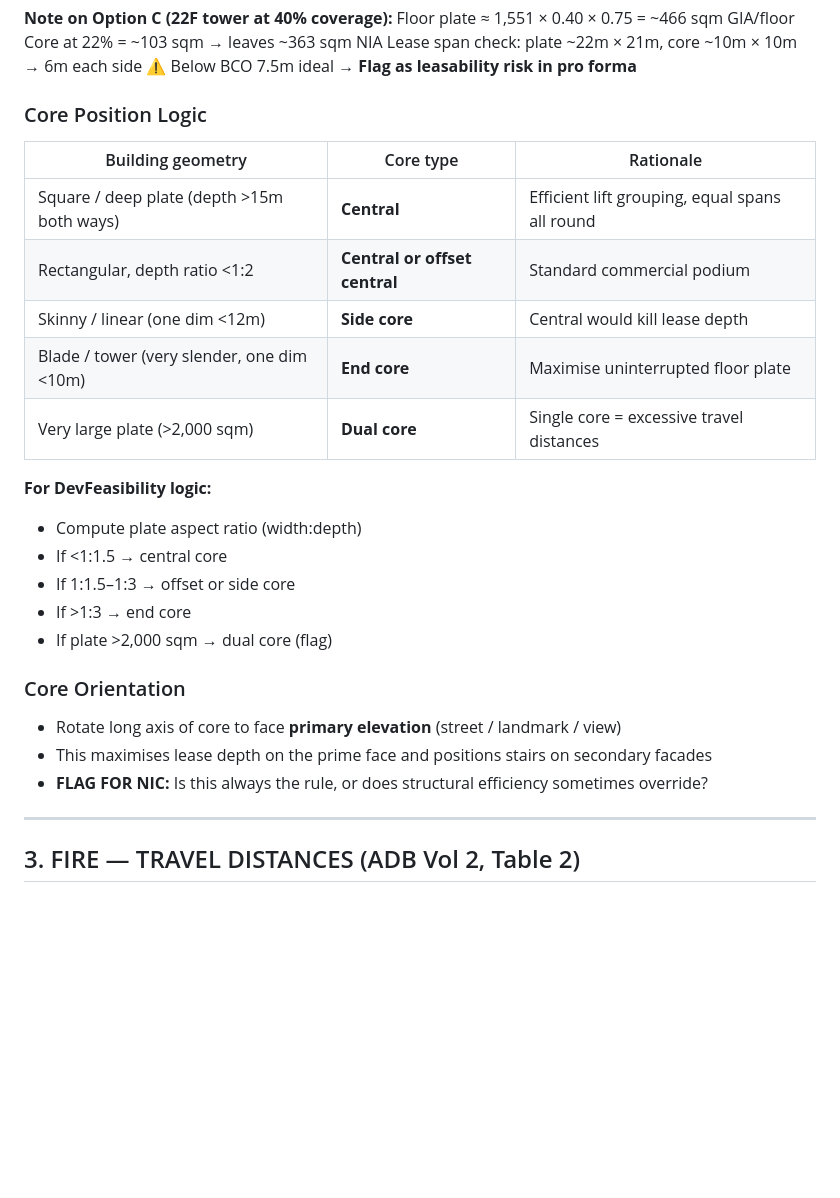
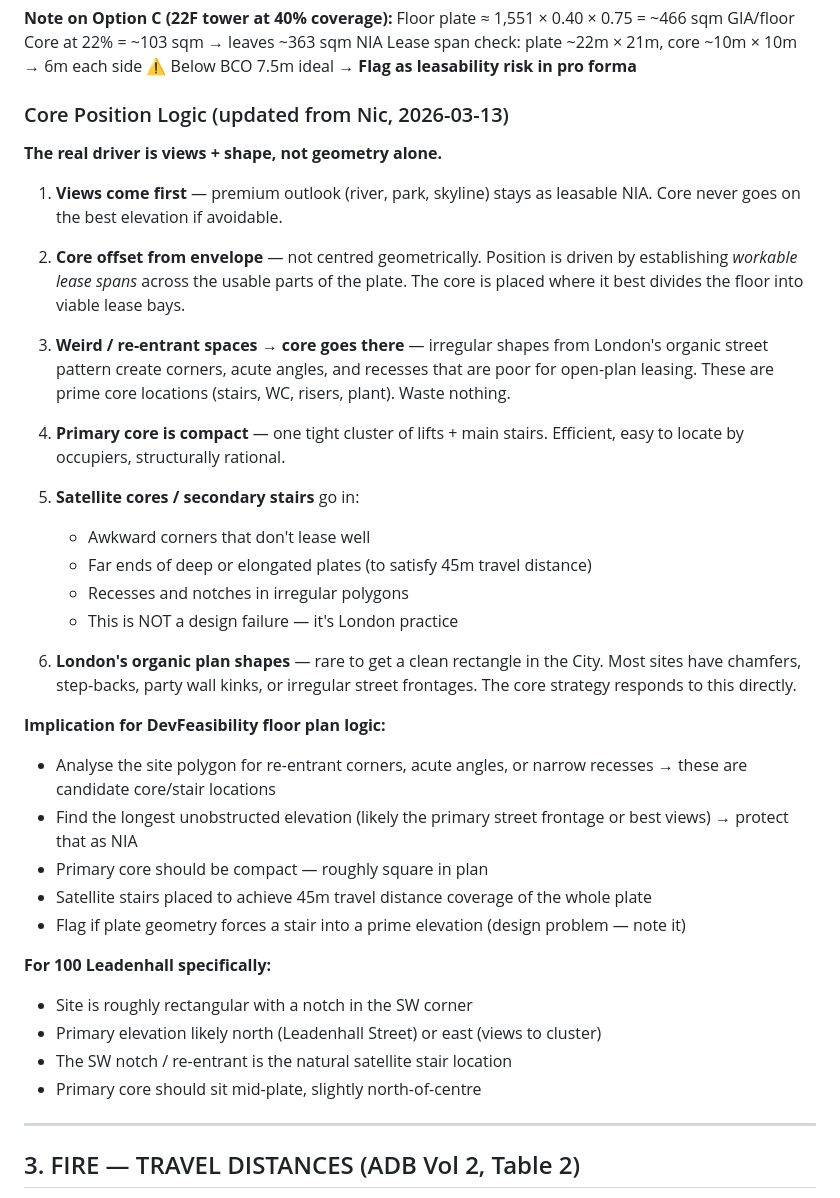
Before and after one commit to nbornman-collab/Devfeasability, a Markdown page: ARCH-NOTES.md, the part around the change. Rendered like a GitHub page; blank space fills up the shorter version.

Commit message:
ARCH-NOTES: Core position — views + shape first, not geometry rules
From Nic (2026-03-13):
- Views drive core position (premium elevation = NIA, not core)
- Core offsets from envelope to create workable lease spans
- Awkward re-entrant corners/recesses → core/satellite stair locations
- Primary core compact, satellite stairs in irregular/unusable spaces
- London organic street pattern = irrational building shapes = this is normal
- Implication: analyse polygon for re-entrant corners → candidate core zones

```diff
--- a/ARCH-NOTES.md
+++ b/ARCH-NOTES.md
@@ -63,27 +63,38 @@ Core at 22% = ~103 sqm → leaves ~363 sqm NIA
 Lease span check: plate ~22m × 21m, core ~10m × 10m → 6m each side ⚠️ Below BCO 7.5m ideal
 → **Flag as leasability risk in pro forma**
 
-### Core Position Logic
+### Core Position Logic (updated from Nic, 2026-03-13)
 
-| Building geometry | Core type | Rationale |
-|---|---|---|
-| Square / deep plate (depth >15m both ways) | **Central** | Efficient lift grouping, equal spans all round |
-| Rectangular, depth ratio <1:2 | **Central or offset central** | Standard commercial podium |
-| Skinny / linear (one dim <12m) | **Side core** | Central would kill lease depth |
-| Blade / tower (very slender, one dim <10m) | **End core** | Maximise uninterrupted floor plate |
-| Very large plate (>2,000 sqm) | **Dual core** | Single core = excessive travel distances |
+**The real driver is views + shape, not geometry alone.**
 
-**For DevFeasibility logic:**
-- Compute plate aspect ratio (width:depth)
-- If <1:1.5 → central core
-- If 1:1.5–1:3 → offset or side core
-- If >1:3 → end core
-- If plate >2,000 sqm → dual core (flag)
+1. **Views come first** — premium outlook (river, park, skyline) stays as leasable NIA. Core never goes on the best elevation if avoidable.
 
-### Core Orientation
-- Rotate long axis of core to face **primary elevation** (street / landmark / view)
-- This maximises lease depth on the prime face and positions stairs on secondary facades
-- **FLAG FOR NIC:** Is this always the rule, or does structural efficiency sometimes override?
+2. **Core offset from envelope** — not centred geometrically. Position is driven by establishing *workable lease spans* across the usable parts of the plate. The core is placed where it best divides the floor into viable lease bays.
+
+3. **Weird / re-entrant spaces → core goes there** — irregular shapes from London's organic street pattern create corners, acute angles, and recesses that are poor for open-plan leasing. These are prime core locations (stairs, WC, risers, plant). Waste nothing.
+
+4. **Primary core is compact** — one tight cluster of lifts + main stairs. Efficient, easy to locate by occupiers, structurally rational.
+
+5. **Satellite cores / secondary stairs** go in:
+   - Awkward corners that don't lease well
+   - Far ends of deep or elongated plates (to satisfy 45m travel distance)
+   - Recesses and notches in irregular polygons
+   - This is NOT a design failure — it's London practice
+
+6. **London's organic plan shapes** — rare to get a clean rectangle in the City. Most sites have chamfers, step-backs, party wall kinks, or irregular street frontages. The core strategy responds to this directly.
+
+**Implication for DevFeasibility floor plan logic:**
+- Analyse the site polygon for re-entrant corners, acute angles, or narrow recesses → these are candidate core/stair locations
+- Find the longest unobstructed elevation (likely the primary street frontage or best views) → protect that as NIA
+- Primary core should be compact — roughly square in plan
+- Satellite stairs placed to achieve 45m travel distance coverage of the whole plate
+- Flag if plate geometry forces a stair into a prime elevation (design problem — note it)
+
+**For 100 Leadenhall specifically:**
+- Site is roughly rectangular with a notch in the SW corner
+- Primary elevation likely north (Leadenhall Street) or east (views to cluster)
+- The SW notch / re-entrant is the natural satellite stair location
+- Primary core should sit mid-plate, slightly north-of-centre
 
 ---
 
```
